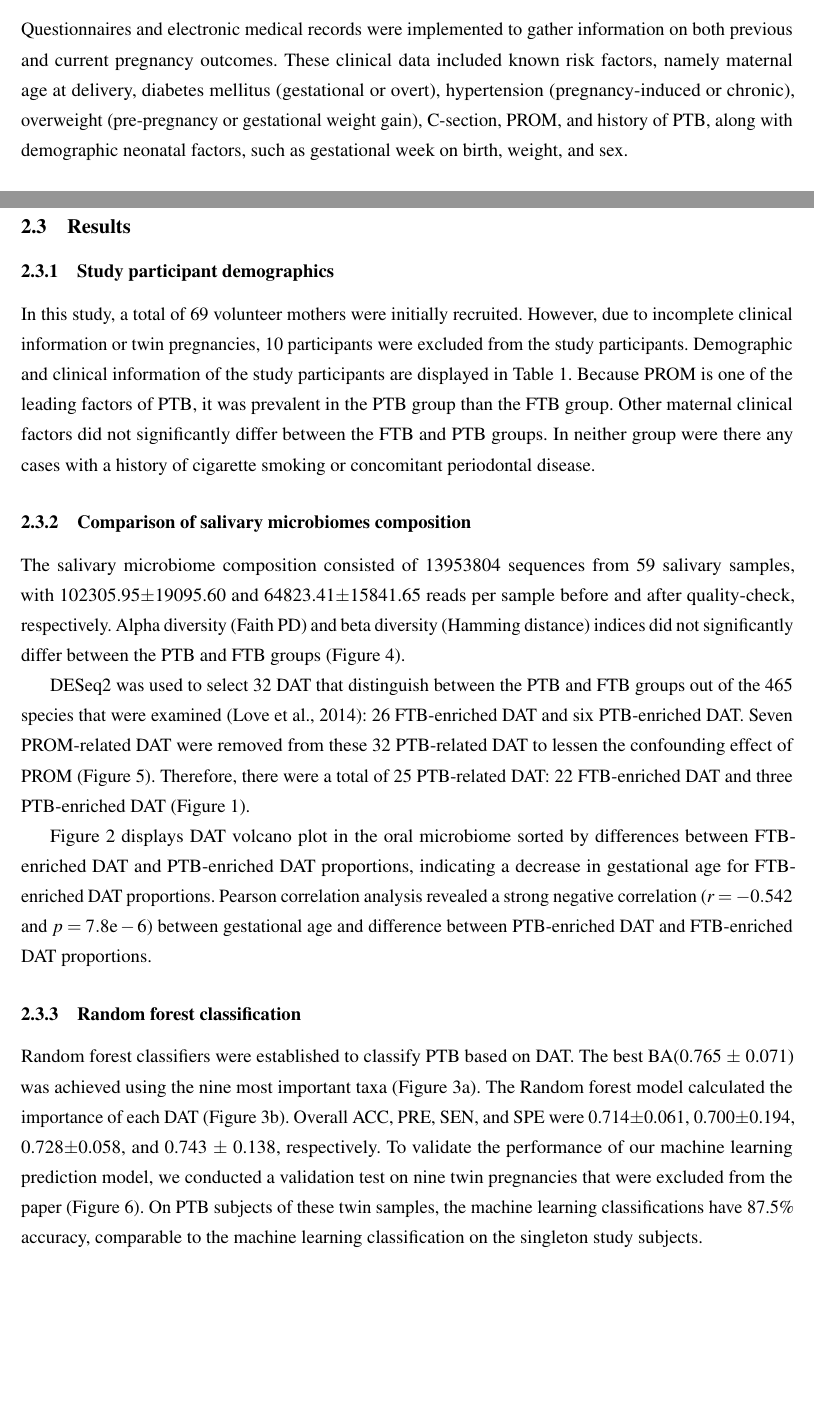
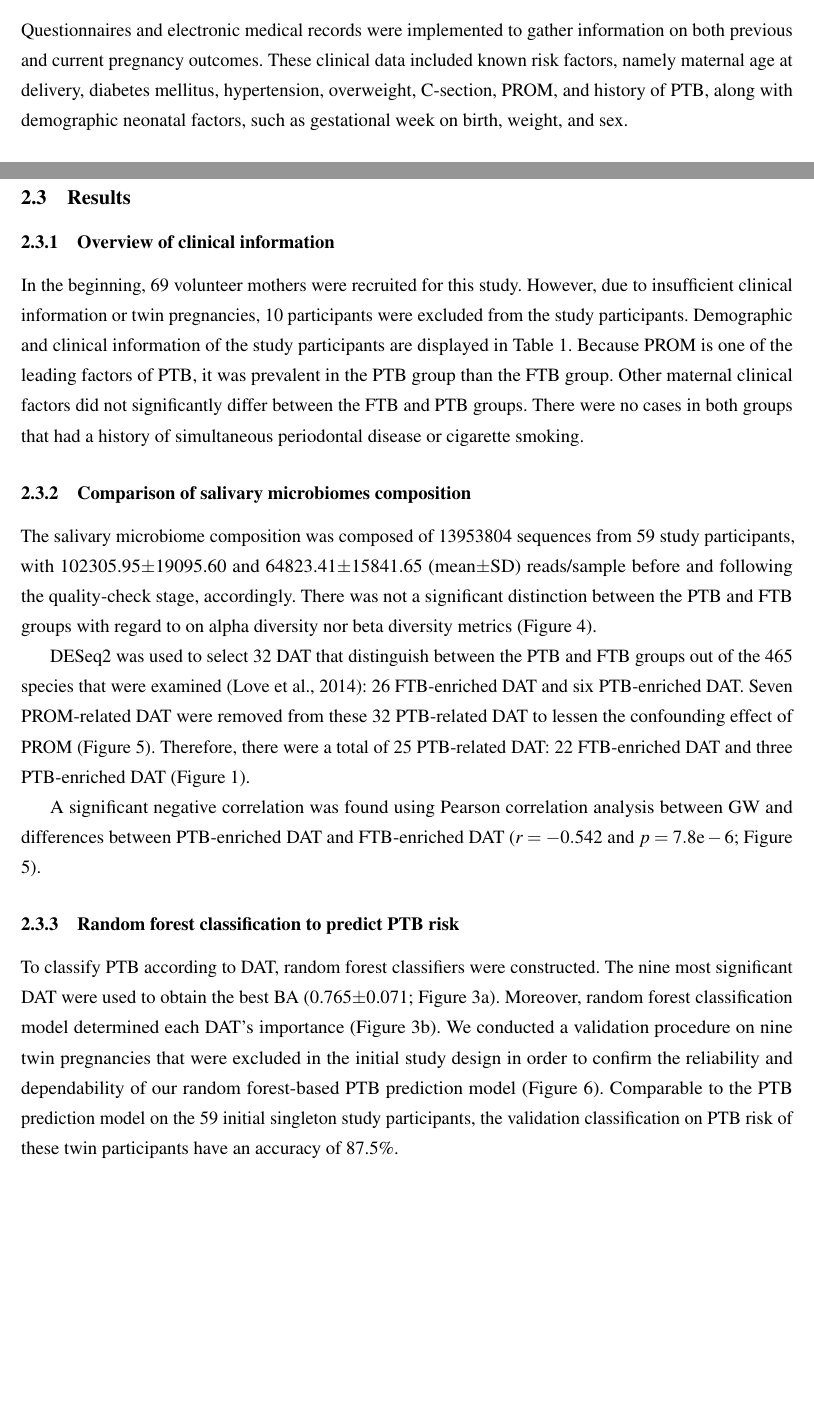
Before and after one commit to Fumire/Doctoral_Thesis, a LaTeX thesis (thesis.tex, which reads Documents/abbreviations.tex): two parts of pages 15 and 17 of 53, joined at a grey line, cut so that both start at the same text. Compiled offline with pdfLaTeX.

Commit message:
Update thesis
Signed-off-by: Jaewoong Lee <230@fumire.moe>

```diff
--- a/Documents/abbreviations.tex
+++ b/Documents/abbreviations.tex
@@ -111,3 +111,9 @@
     short=C-section,
     long=Cesarean section
 }
+
+\DeclareAcronym{sd}
+{
+    short=SD,
+    long=Standard deviation
+}
--- a/thesis.tex
+++ b/thesis.tex
@@ -215,7 +215,7 @@
                 Between 2019 and 2021, singleton pregnant women who received treatment to Jeonbuk National University Hospital for childbirth were the participants of this study. This study was conducted according to the Declaration of Helsinki \cite{Helsinki-1}. The Institutional Review Board authorized this study (IRB file No. 2019-01-024). Participants who were admitted for elective cesarean sections (C-sections) or induction births, as well as those who had written informed consent obtained with premature labor or PROM, were eligible.
 
             \subsubsection{Clinical data collection and grouping}
-                Questionnaires and electronic medical records were implemented to gather information on both previous and current pregnancy outcomes. These clinical data included known risk factors, namely maternal age at delivery, diabetes mellitus (gestational or overt), hypertension (pregnancy-induced or chronic), overweight (pre-pregnancy or gestational weight gain), C-section, PROM, and history of PTB, along with demographic neonatal factors, such as gestational week on birth, weight, and sex.
+                Questionnaires and electronic medical records were implemented to gather information on both previous and current pregnancy outcomes. These clinical data included known risk factors, namely maternal age at delivery, diabetes mellitus, hypertension, overweight, C-section, PROM, and history of PTB, along with demographic neonatal factors, such as gestational week on birth, weight, and sex.
 
             \subsubsection{Salivary microbiome sample collection}
                 Salivary microbiome samples were collected 24 hours before to delivery using mouthwash. The standard methods of sterilizing were performed. Medical experts oversaw each stage of the sample collecting procedure. Participants received instruction not to eat, drink, or brush their teeth for 30 minutes before sampling salivary microbiome. Saliva samples were gathered by washing the mouth for 30 seconds with 12 mL of a mouthwash solution (E-zen Gargle, JN Pharm, Pyeongtaek, Korea). The samples were tagged with the anonymous ID for each participant and kept at 4 \textcelsius until they underwent further processing. Genomic DNA was extracted using an ExgeneTM Clinic SV kit (GeneAll Biotechnology, Seoul, Korea) following with the manufacturer instructions and store at -20 \textcelsius.
@@ -234,18 +234,18 @@
         \newpage
 
         \subsection{Results}
-            \subsubsection{Study participant demographics}
-                In this study, a total of 69 volunteer mothers were initially recruited. However, due to incomplete clinical information or twin pregnancies, 10 participants were excluded from the study participants. Demographic and clinical information of the study participants are displayed in Table \ref{tab:PTB-clinical}. Because PROM is one of the leading factors of PTB, it was prevalent in the PTB group than the FTB group. Other maternal clinical factors did not significantly differ between the FTB and PTB groups. In neither group were there any cases with a history of cigarette smoking or concomitant periodontal disease.
+            \subsubsection{Overview of clinical information}
+                In the beginning, 69 volunteer mothers were recruited for this study. However, due to insufficient clinical information or twin pregnancies, 10 participants were excluded from the study participants. Demographic and clinical information of the study participants are displayed in Table \ref{tab:PTB-clinical}. Because PROM is one of the leading factors of PTB, it was prevalent in the PTB group than the FTB group. Other maternal clinical factors did not significantly differ between the FTB and PTB groups. There were no cases in both groups that had a history of simultaneous periodontal disease or cigarette smoking.
 
             \subsubsection{Comparison of salivary microbiomes composition}
-                The salivary microbiome composition consisted of 13953804 sequences from 59 salivary samples, with 102305.95$\pm$19095.60 and 64823.41$\pm$15841.65 reads per sample before and after quality-check, respectively. Alpha diversity (Faith PD) and beta diversity (Hamming distance) indices did not significantly differ between the PTB and FTB groups (Figure \ref{fig:PTB-diversity}).
+                The salivary microbiome composition was composed of 13953804 sequences from 59 study participants, with 102305.95$\pm$19095.60 and 64823.41$\pm$15841.65 (mean$\pm$SD) reads/sample before and following the quality-check stage, accordingly. There was not a significant distinction between the PTB and FTB groups with regard to on alpha diversity nor beta diversity metrics (Figure \ref{fig:PTB-diversity}).
 
                 DESeq2 was used to select 32 DAT that distinguish between the PTB and FTB groups out of the 465 species that were examined \cite{DESeq2-1}: 26 FTB-enriched DAT and six PTB-enriched DAT. Seven PROM-related DAT were removed from these 32 PTB-related DAT to lessen the confounding effect of PROM (Figure \ref{fig:PTB-volcano}). Therefore, there were a total of 25 PTB-related DAT: 22 FTB-enriched DAT and three PTB-enriched DAT (Figure \ref{fig:PTB-DAT}).
 
-                Figure \ref{fig:PTB-composition} displays DAT volcano plot in the oral microbiome sorted by differences between FTB-enriched DAT and PTB-enriched DAT proportions, indicating a decrease in gestational age for FTB-enriched DAT proportions. Pearson correlation analysis revealed a strong negative correlation ($r = -0.542$ and $p = 7.8\textrm{e}-6$) between gestational age and difference between PTB-enriched DAT and FTB-enriched DAT proportions.
+                A significant negative correlation was found using Pearson correlation analysis between GW and differences between PTB-enriched DAT and FTB-enriched DAT ($r = -0.542$ and $p = 7.8\textrm{e}-6$; Figure \ref{fig:PTB-volcano}).
 
-            \subsubsection{Random forest classification}
-                Random forest classifiers were established to classify PTB based on DAT. The best BA(0.765 $\pm$ 0.071) was achieved using the nine most important taxa (Figure \ref{fig:PTB-ML}a). The Random forest model calculated the importance of each DAT (Figure \ref{fig:PTB-ML}b). Overall ACC, PRE, SEN, and SPE were 0.714$\pm$0.061, 0.700$\pm$0.194, 0.728$\pm$0.058, and 0.743 $\pm$ 0.138, respectively. To validate the performance of our machine learning prediction model, we conducted a validation test on nine twin pregnancies that were excluded from the paper (Figure \ref{fig:PTB-validation}). On PTB subjects of these twin samples, the machine learning classifications have 87.5\% accuracy, comparable to the machine learning classification on the singleton study subjects.
+            \subsubsection{Random forest classification to predict PTB risk}
+                To classify PTB according to DAT, random forest classifiers were constructed. The nine most significant DAT were used to obtain the best BA (0.765$\pm$0.071; Figure \ref{fig:PTB-ML}a). Moreover, random forest classification model determined each DAT's importance (Figure \ref{fig:PTB-ML}b). We conducted a validation procedure on nine twin pregnancies that were excluded in the initial study design in order to confirm the reliability and dependability of our random forest-based PTB prediction model (Figure \ref{fig:PTB-validation}). Comparable to the PTB prediction model on the 59 initial singleton study participants, the validation classification on PTB risk of these twin participants have an accuracy of 87.5\%.
 
             \begin{table}[p]
                 \centering
```
Also changed, not shown: thesis.tex (10 more changed lines).
